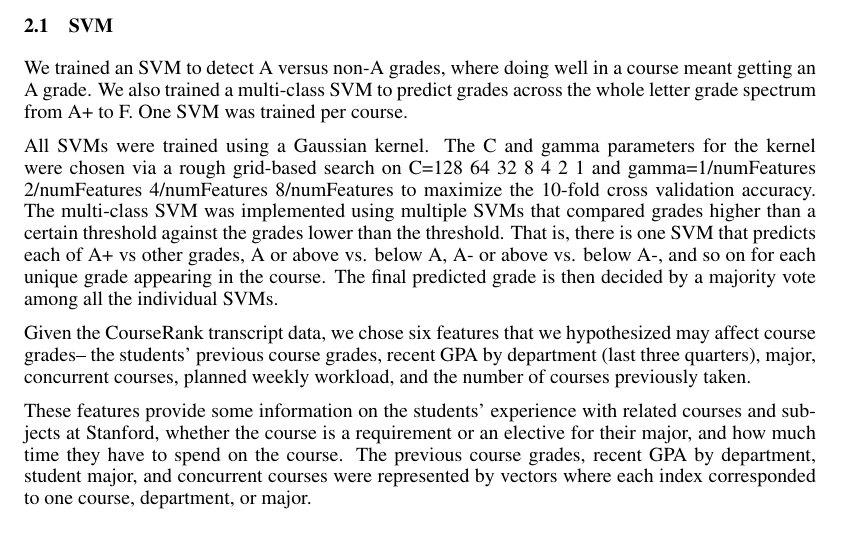
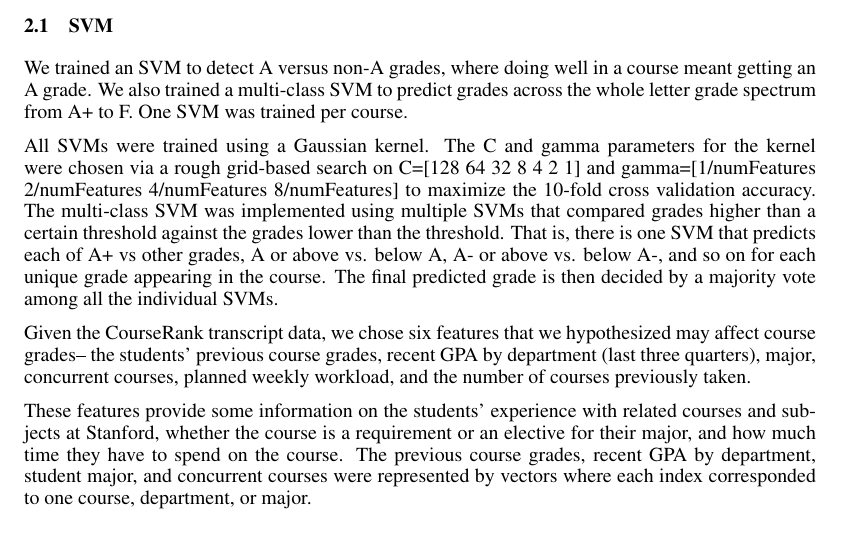
Before and after one commit to chinmayk/cs229, a LaTeX paper (report/nips2010.tex, which reads report/svm.tex): part of page 2 of 5, cut so that both start at the same text. Compiled offline with pdfLaTeX.

Commit message:
formatting fix

```diff
--- a/report/svm.tex
+++ b/report/svm.tex
@@ -1,7 +1,7 @@
 \subsection{SVM}
 We trained an SVM to detect A versus non-A grades, where doing well in a course meant getting an A grade.  We also trained a multi-class SVM to predict grades across the whole letter grade spectrum from A+ to F. One SVM was trained per course.
 
-All SVMs were  trained using a Gaussian kernel. The C and gamma parameters for the kernel were chosen via a rough grid-based search on C={128 64 32 8 4 2 1} and gamma={1/numFeatures 2/numFeatures 4/numFeatures 8/numFeatures} to maximize the 10-fold cross validation accuracy. The multi-class SVM was implemented using multiple SVMs that compared grades higher than a certain threshold against the grades lower than the threshold. That is, there is one SVM that predicts each of  A+ vs other grades, A or above vs. below A, A- or above vs. below A-, and so on for each unique grade appearing in the course. The final predicted grade is then decided by a majority vote among all the individual SVMs.
+All SVMs were  trained using a Gaussian kernel. The C and gamma parameters for the kernel were chosen via a rough grid-based search on C=[128 64 32 8 4 2 1] and gamma=[1/numFeatures 2/numFeatures 4/numFeatures 8/numFeatures] to maximize the 10-fold cross validation accuracy. The multi-class SVM was implemented using multiple SVMs that compared grades higher than a certain threshold against the grades lower than the threshold. That is, there is one SVM that predicts each of  A+ vs other grades, A or above vs. below A, A- or above vs. below A-, and so on for each unique grade appearing in the course. The final predicted grade is then decided by a majority vote among all the individual SVMs.
 
 
 Given the CourseRank transcript data, we chose six features that we hypothesized may affect course grades-- the students' previous course grades, recent GPA by department (last three quarters), major, concurrent courses, planned weekly workload, and the number of courses previously taken.
```
